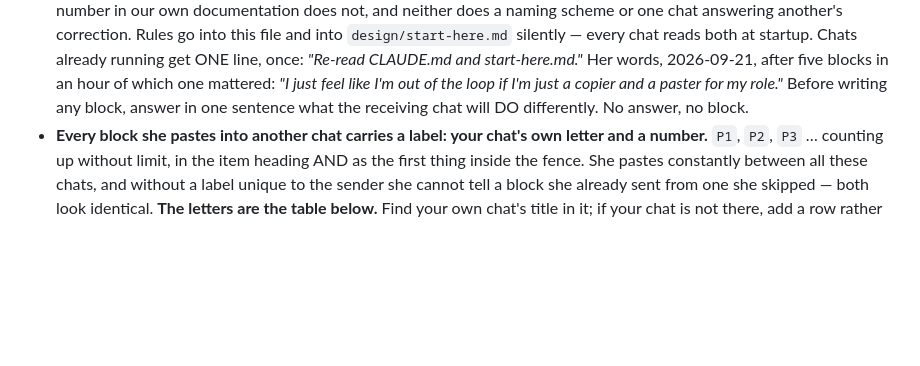
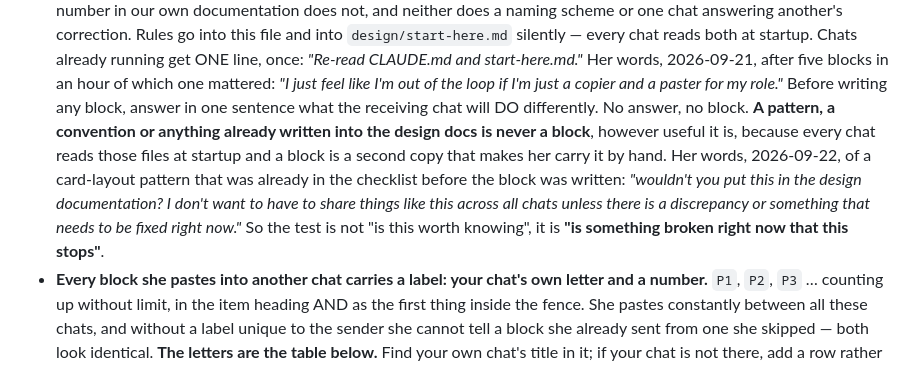
Before and after one commit to Creating-Works/content, a Markdown page: CLAUDE.md, the part around one of its changes. Drawn GitHub-style; blank space fills up the shorter version.

```diff
--- a/CLAUDE.md
+++ b/CLAUDE.md
@@ -142,7 +147,13 @@ were already wrong on 2026-09-21.
   line, once: *"Re-read CLAUDE.md and start-here.md."* Her words, 2026-09-21, after five blocks in an
   hour of which one mattered: *"I just feel like I'm out of the loop if I'm just a copier and a
   paster for my role."* Before writing any block, answer in one sentence what the receiving chat will
-  DO differently. No answer, no block.
+  DO differently. No answer, no block. **A pattern, a convention or anything already written into
+  the design docs is never a block**, however useful it is, because every chat reads those files at
+  startup and a block is a second copy that makes her carry it by hand. Her words, 2026-09-22, of a
+  card-layout pattern that was already in the checklist before the block was written: *"wouldn't you
+  put this in the design documentation? I don't want to have to share things like this across all
+  chats unless there is a discrepancy or something that needs to be fixed right now."* So the test
+  is not "is this worth knowing", it is **"is something broken right now that this stops"**.
 - **Every block she pastes into another chat carries a label: your chat's own letter and a number.**
   `P1`, `P2`, `P3` … counting up without limit, in the item heading AND as the first thing inside the
   fence. She pastes constantly between all these chats, and without a label unique to the sender she
```
Also changed, not shown: other parts of CLAUDE.md (+53 -6 lines).
